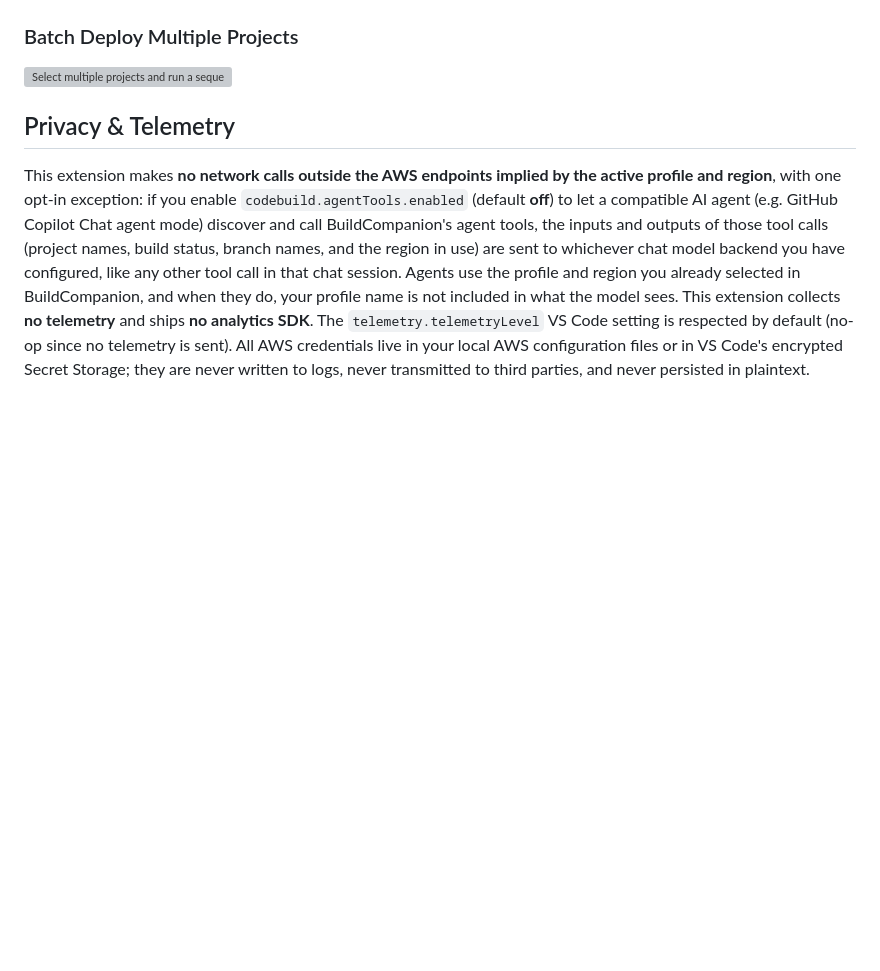
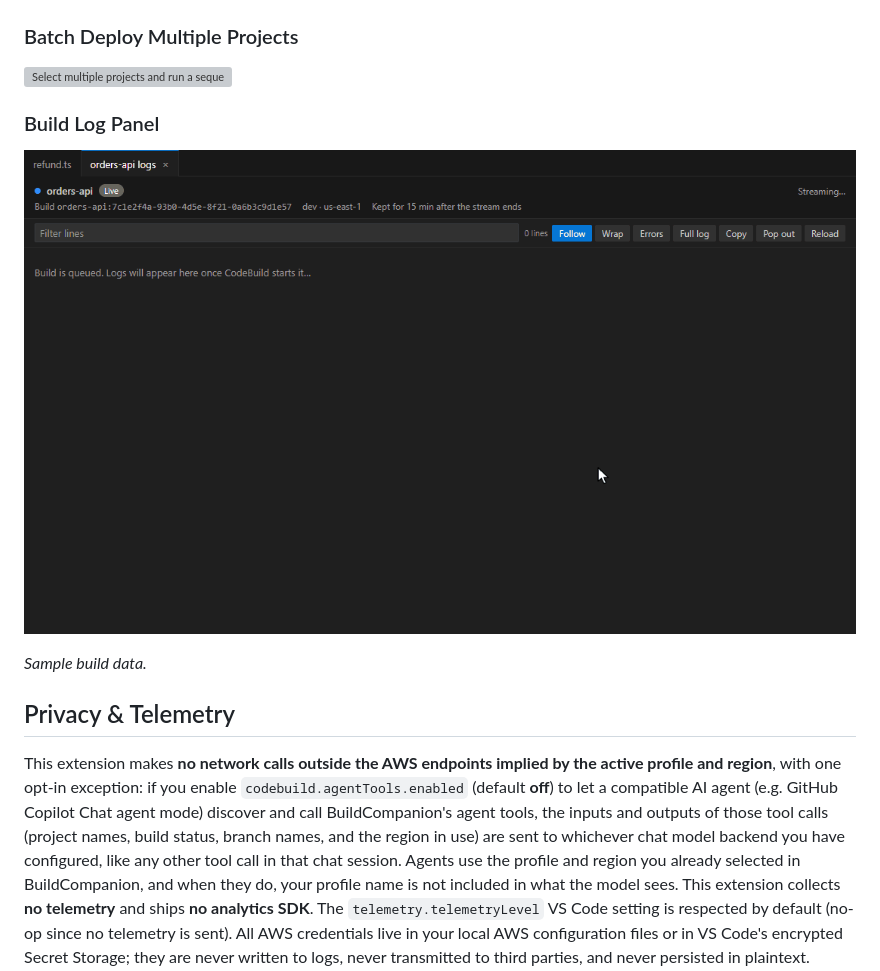
Before and after one commit to parad0x1k/buildcompanion, a Markdown page: README.md, the part around the change. Drawn GitHub-style; pictures changed too: resources/gifs/log-panel-demo.gif (added); blank space fills up the shorter version; grey boxes are pictures that could not be loaded.

Commit message:
feat: add build log panel demo to documentation

```diff
--- a/README.md
+++ b/README.md
@@ -17,6 +17,12 @@ BuildCompanion is a native VS Code extension to trigger, monitor, and debug AWS
 ### Batch Deploy Multiple Projects
 
 ![Select multiple projects and run a sequential batch deployment](resources/gifs/batch-deploy-demo.gif)
+
+### Build Log Panel
+
+![A queued build's log panel waits for output, streams a failing build with colored phase and error lines, shows the likely cause, then narrows to errors and filters by text](resources/gifs/log-panel-demo.gif)
+
+*Sample build data.*
 
 ## Privacy & Telemetry
 
```
